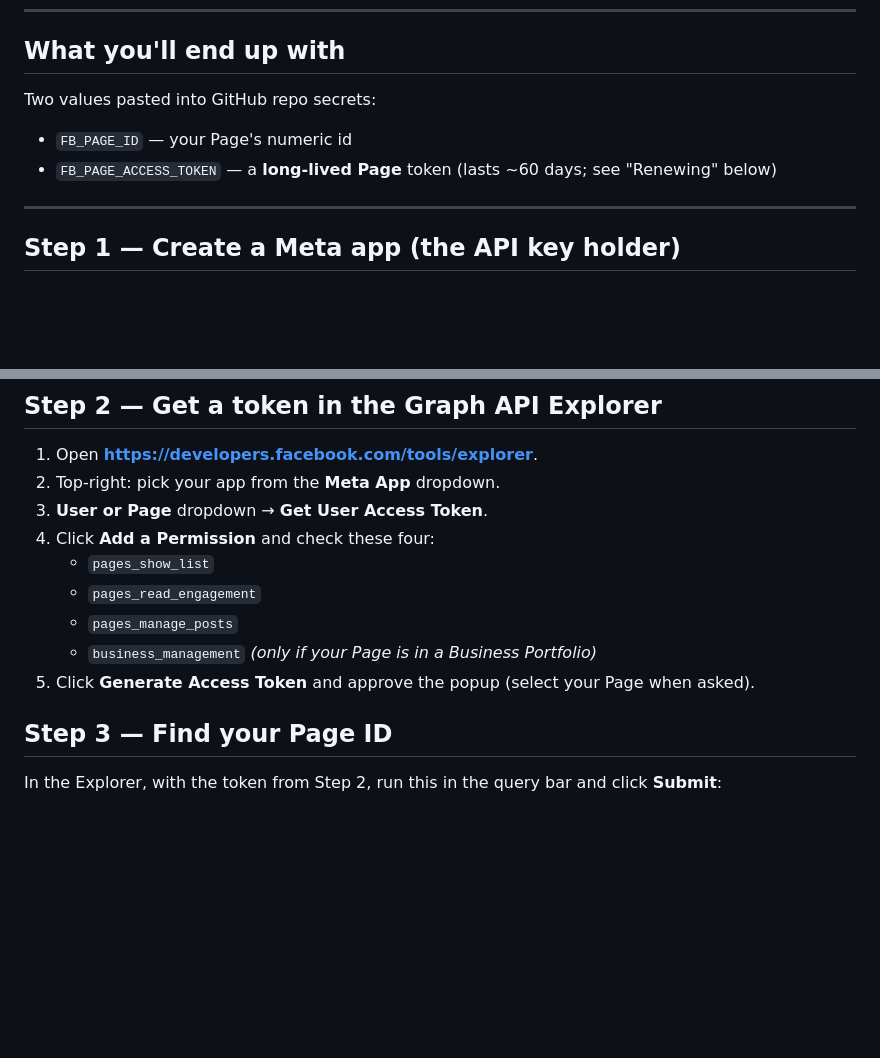
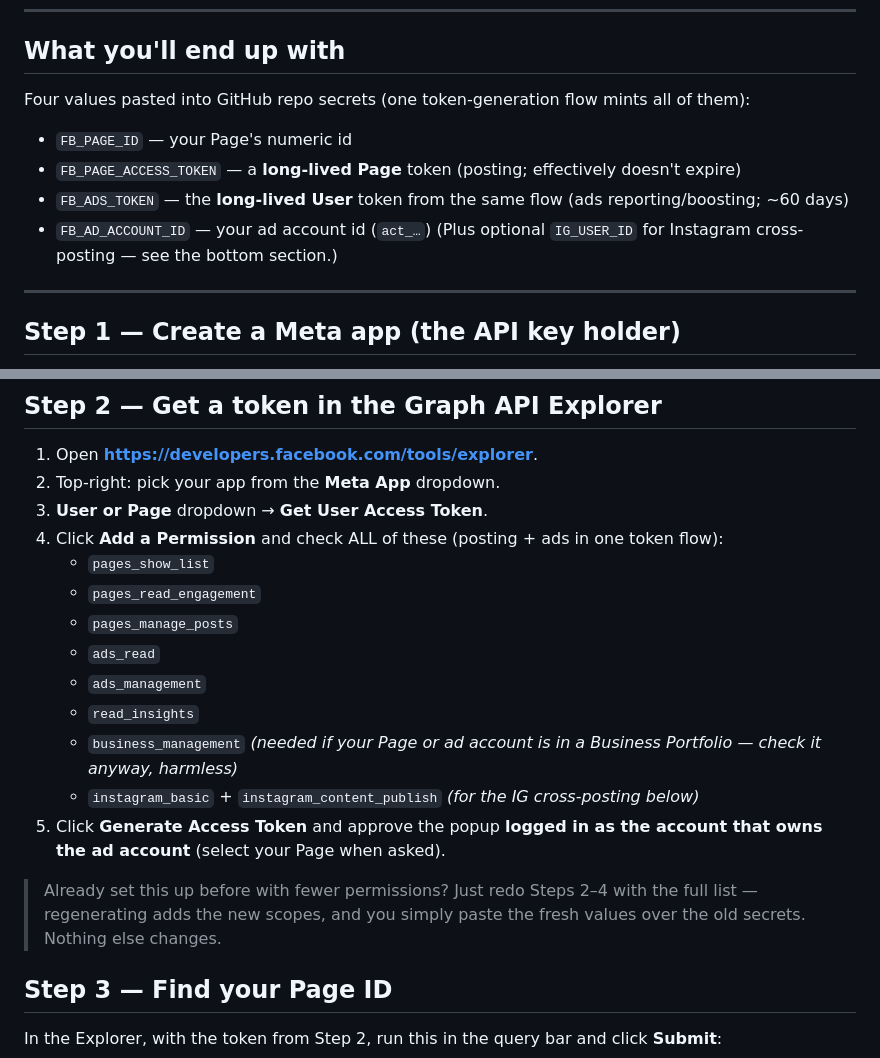
Before and after one commit to zemiai/totallycapecod, a Markdown page: SETUP_FACEBOOK.md, 2 parts joined by grey strips. Rendered like a GitHub page; blank space fills up the shorter version.

```diff
--- a/SETUP_FACEBOOK.md
+++ b/SETUP_FACEBOOK.md
@@ -12,9 +12,12 @@ until you finish this.)
 ---
 
 ## What you'll end up with
-Two values pasted into GitHub repo secrets:
+Four values pasted into GitHub repo secrets (one token-generation flow mints all of them):
 - `FB_PAGE_ID` — your Page's numeric id
-- `FB_PAGE_ACCESS_TOKEN` — a **long-lived Page** token (lasts ~60 days; see "Renewing" below)
+- `FB_PAGE_ACCESS_TOKEN` — a **long-lived Page** token (posting; effectively doesn't expire)
+- `FB_ADS_TOKEN` — the **long-lived User** token from the same flow (ads reporting/boosting; ~60 days)
+- `FB_AD_ACCOUNT_ID` — your ad account id (`act_…`)
+(Plus optional `IG_USER_ID` for Instagram cross-posting — see the bottom section.)
 
 ---
 
@@ -27,12 +30,21 @@ Two values pasted into GitHub repo secrets:
 1. Open **https://developers.facebook.com/tools/explorer**.
 2. Top-right: pick your app from the **Meta App** dropdown.
 3. **User or Page** dropdown → **Get User Access Token**.
-4. Click **Add a Permission** and check these four:
+4. Click **Add a Permission** and check ALL of these (posting + ads in one token flow):
    - `pages_show_list`
    - `pages_read_engagement`
    - `pages_manage_posts`
-   - `business_management` *(only if your Page is in a Business Portfolio)*
-5. Click **Generate Access Token** and approve the popup (select your Page when asked).
+   - `ads_read`
+   - `ads_management`
+   - `read_insights`
+   - `business_management` *(needed if your Page or ad account is in a Business Portfolio — check it anyway, harmless)*
+   - `instagram_basic` + `instagram_content_publish` *(for the IG cross-posting below)*
+5. Click **Generate Access Token** and approve the popup **logged in as the account
+   that owns the ad account** (select your Page when asked).
+
+> Already set this up before with fewer permissions? Just redo Steps 2–4 with the
+> full list — regenerating adds the new scopes, and you simply paste the fresh
+> values over the old secrets. Nothing else changes.
 
 ## Step 3 — Find your Page ID
 In the Explorer, with the token from Step 2, run this in the query bar and click **Submit**:
```
Also changed, not shown: other parts of SETUP_FACEBOOK.md (+36 -24 lines).
